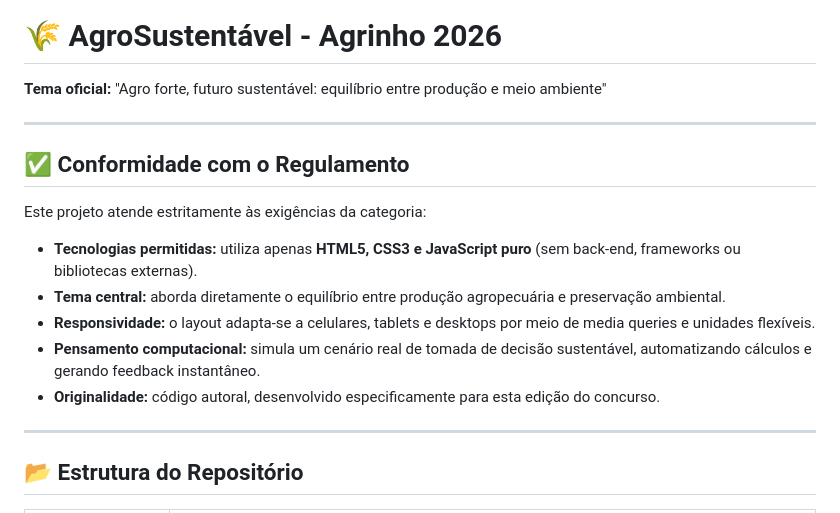
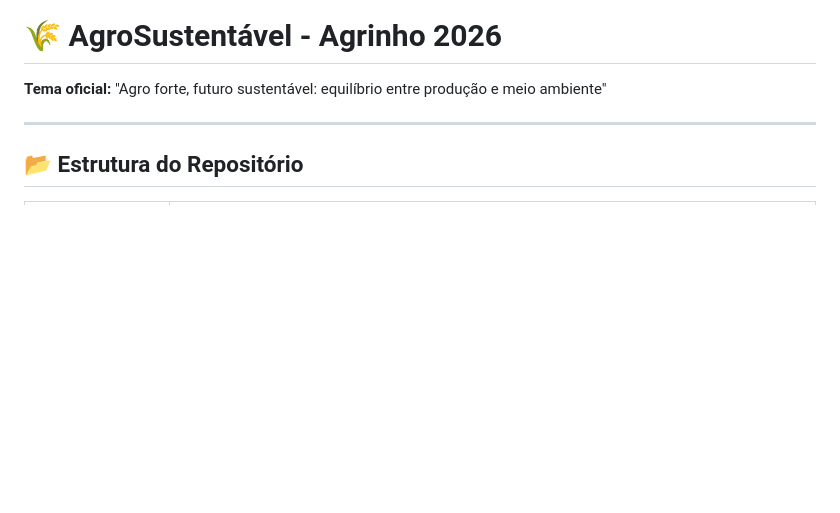
Before and after one commit to Jose-Henrique01/Trabalho-Agrinho, a Markdown page: README.md, the part around the change. Rendered like a GitHub page; blank space fills up the shorter version.

```diff
--- a/README.md
+++ b/README.md
@@ -1,18 +1,6 @@
 # 🌾 AgroSustentável - Agrinho 2026
 
 **Tema oficial:** "Agro forte, futuro sustentável: equilíbrio entre produção e meio ambiente"
-
----
-
-## ✅ Conformidade com o Regulamento
-
-Este projeto atende estritamente às exigências da categoria:
-
-- **Tecnologias permitidas:** utiliza apenas **HTML5, CSS3 e JavaScript puro** (sem back-end, frameworks ou bibliotecas externas).
-- **Tema central:** aborda diretamente o equilíbrio entre produção agropecuária e preservação ambiental.
-- **Responsividade:** o layout adapta-se a celulares, tablets e desktops por meio de media queries e unidades flexíveis.
-- **Pensamento computacional:** simula um cenário real de tomada de decisão sustentável, automatizando cálculos e gerando feedback instantâneo.
-- **Originalidade:** código autoral, desenvolvido especificamente para esta edição do concurso.
 
 ---
 
```
